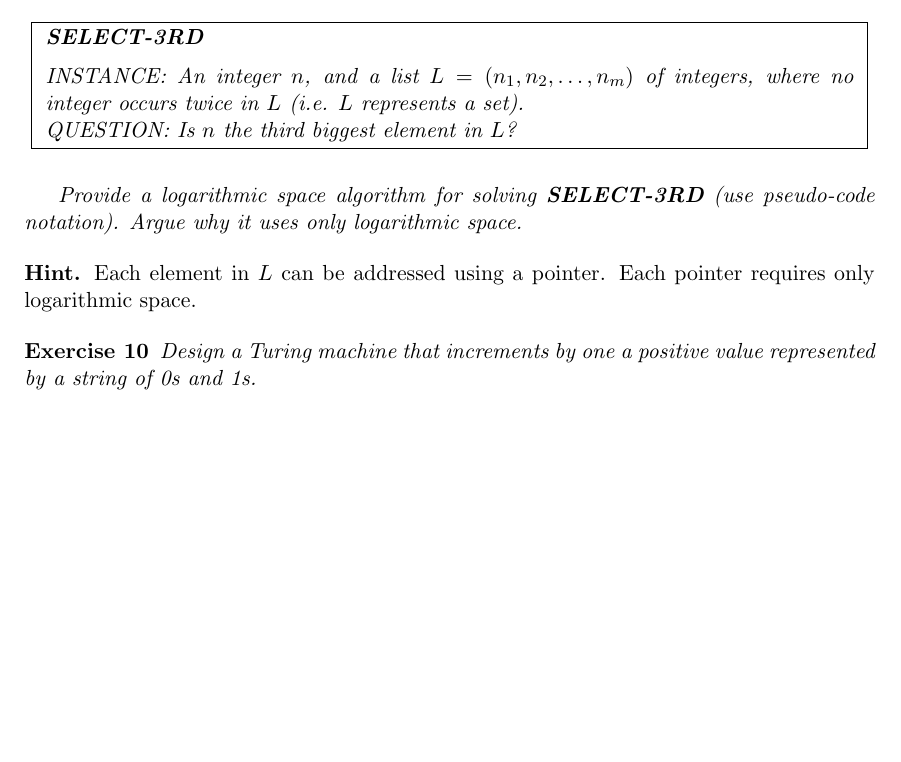
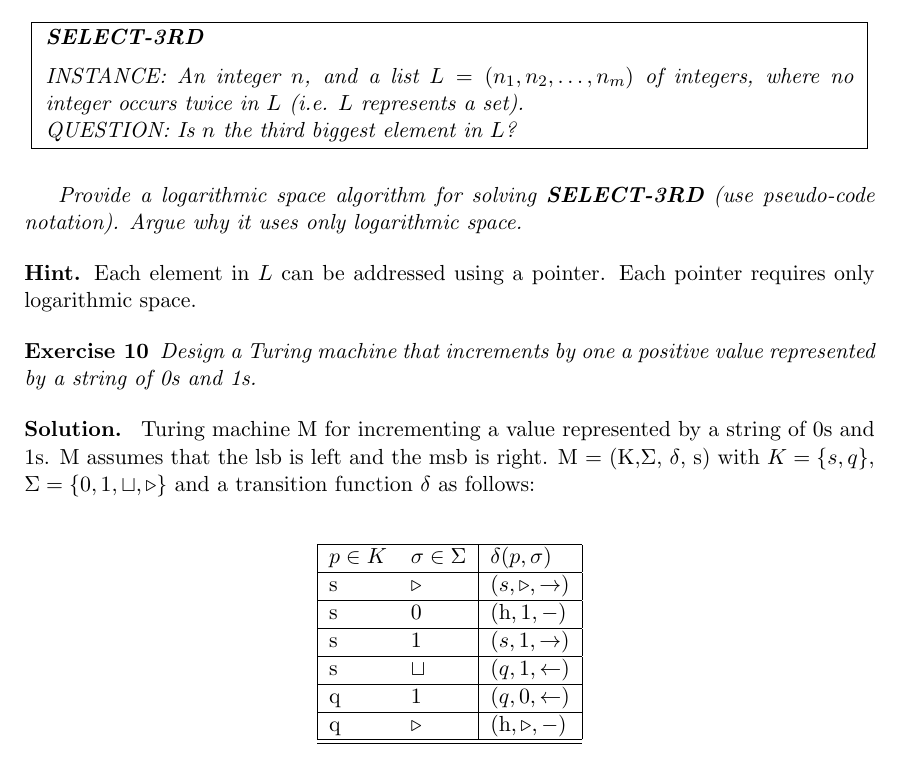
Before and after one commit to alexandersvozil/FMINF_Exercices, a LaTeX document (EX1/exercice1.tex): part of page 6 of 6, cut so that both start at the same text, the shorter picture padded with empty space. Compiled offline with pdfLaTeX.

Commit message:
example 10

```diff
--- a/EX1/exercice1.tex
+++ b/EX1/exercice1.tex
@@ -451,8 +450,27 @@ pointer. Each pointer requires only logarithmic space.
 
 \end{exercise}
 
+\solution{
+Turing machine M for incrementing a value represented by a string of 0s and 1s.
+M assumes that the lsb is left and the msb is right.
+M = (K,$\Sigma$, $\delta$, s) with $K=\{s, q\}$, $\Sigma=\{0,1,\blank, \ssym\}$ and a transition function $\delta$ as follows:\\
 
-%\solution{ Your solution here.}
+\begin{center}
+    \begin{tabular}{| l  l | l |}
+    \hline
+    $p \in K$ & $\sigma \in \Sigma$ & $\delta(p,\sigma)$\\ \hline
+    s         &       $ \ssym  $    &  $ (s,\ssym,\rightarrow) $               \\ \hline
+    s         &        0            &  $(\halt,1,\stay)$                 \\ \hline
+    s         &        1            &  $(s,1,\rightarrow)$                 \\ \hline
+    s         &       $ \blank $    &  $(q,1,\leftarrow)$                 \\ \hline
+    q         &        1            &  $(q,0,\leftarrow)$                 \\ \hline
+    q         &        $\ssym$      &  $(\halt,\ssym,\stay$)                 \\ \hline
+    \hline
+    \end{tabular}
+\end{center}
+
+}
+
 
 
 
```
Also changed, not shown: EX1/exercice1.pdf, EX1/exercice1.tex (1 more changed lines), 1 other file.
